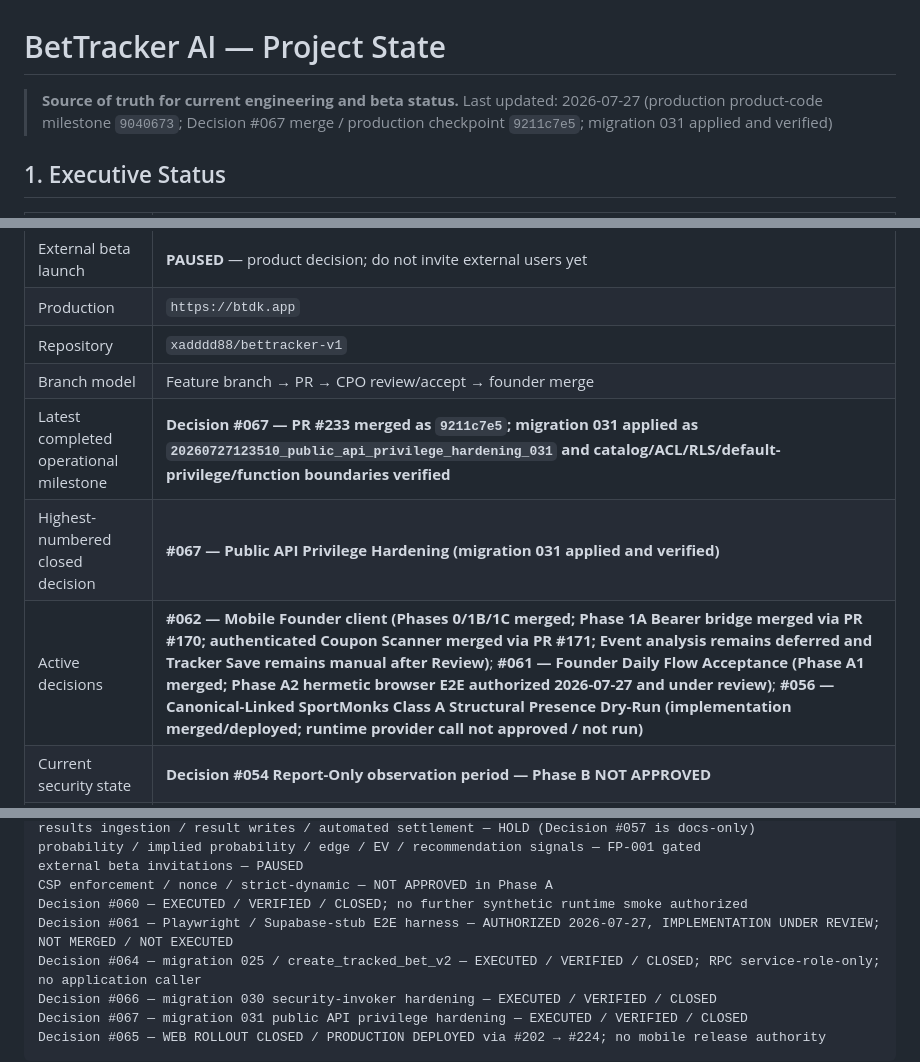
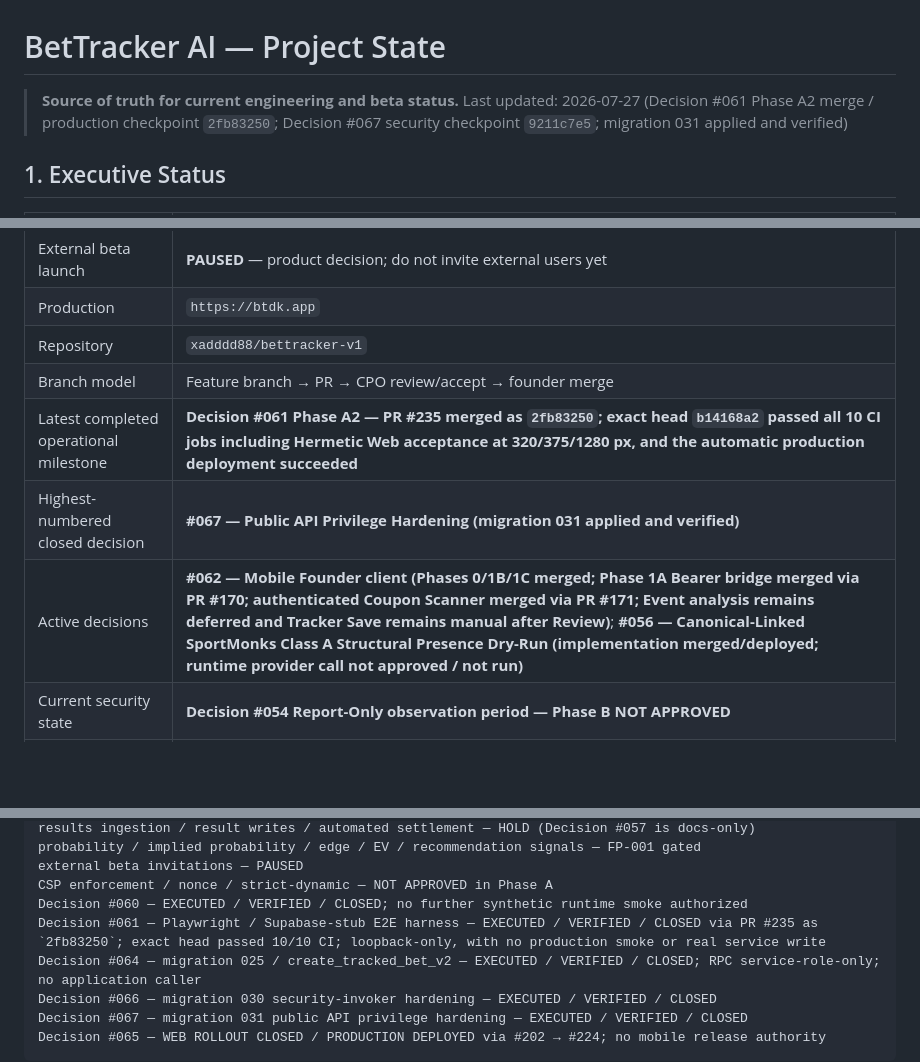
Before and after one commit to xadddd88/bettracker-v1, a Markdown page: PROJECT_STATE.md, 3 parts joined by grey strips. Drawn GitHub-style; blank space fills up the shorter version.

Commit message:
docs: close Decision #061

```diff
--- a/PROJECT_STATE.md
+++ b/PROJECT_STATE.md
@@ -1,7 +1,7 @@
 # BetTracker AI — Project State
 
 > **Source of truth for current engineering and beta status.**
-> Last updated: 2026-07-27 (production product-code milestone `9040673`; Decision #067 merge / production checkpoint `9211c7e5`; migration 031 applied and verified)
+> Last updated: 2026-07-27 (Decision #061 Phase A2 merge / production checkpoint `2fb83250`; Decision #067 security checkpoint `9211c7e5`; migration 031 applied and verified)
 
 ## 1. Executive Status
 
@@ -13,9 +13,9 @@
 | Production | `https://btdk.app` |
 | Repository | `xadddd88/bettracker-v1` |
 | Branch model | Feature branch → PR → CPO review/accept → founder merge |
-| Latest completed operational milestone | **Decision #067 — PR #233 merged as `9211c7e5`; migration 031 applied as `20260727123510_public_api_privilege_hardening_031` and catalog/ACL/RLS/default-privilege/function boundaries verified** |
+| Latest completed operational milestone | **Decision #061 Phase A2 — PR #235 merged as `2fb83250`; exact head `b14168a2` passed all 10 CI jobs including Hermetic Web acceptance at 320/375/1280 px, and the automatic production deployment succeeded** |
 | Highest-numbered closed decision | **#067 — Public API Privilege Hardening (migration 031 applied and verified)** |
-| Active decisions | **#062 — Mobile Founder client (Phases 0/1B/1C merged; Phase 1A Bearer bridge merged via PR #170; authenticated Coupon Scanner merged via PR #171; Event analysis remains deferred and Tracker Save remains manual after Review)**; **#061 — Founder Daily Flow Acceptance (Phase A1 merged; Phase A2 hermetic browser E2E authorized 2026-07-27 and under review)**; **#056 — Canonical-Linked SportMonks Class A Structural Presence Dry-Run (implementation merged/deployed; runtime provider call not approved / not run)** |
+| Active decisions | **#062 — Mobile Founder client (Phases 0/1B/1C merged; Phase 1A Bearer bridge merged via PR #170; authenticated Coupon Scanner merged via PR #171; Event analysis remains deferred and Tracker Save remains manual after Review)**; **#056 — Canonical-Linked SportMonks Class A Structural Presence Dry-Run (implementation merged/deployed; runtime provider call not approved / not run)** |
 | Current security state | **Decision #054 Report-Only observation period — Phase B NOT APPROVED** |
 | Next unreserved decision | **#068** |
 
@@ -193,7 +193,7 @@ probability / implied probability / edge / EV / recommendation signals — FP-00
 external beta invitations — PAUSED
 CSP enforcement / nonce / strict-dynamic — NOT APPROVED in Phase A
 Decision #060 — EXECUTED / VERIFIED / CLOSED; no further synthetic runtime smoke authorized
-Decision #061 — Playwright / Supabase-stub E2E harness — AUTHORIZED 2026-07-27, IMPLEMENTATION UNDER REVIEW; NOT MERGED / NOT EXECUTED
+Decision #061 — Playwright / Supabase-stub E2E harness — EXECUTED / VERIFIED / CLOSED via PR #235 as `2fb83250`; exact head passed 10/10 CI; loopback-only, with no production smoke or real service write
 Decision #064 — migration 025 / create_tracked_bet_v2 — EXECUTED / VERIFIED / CLOSED; RPC service-role-only; no application caller
 Decision #066 — migration 030 security-invoker hardening — EXECUTED / VERIFIED / CLOSED
 Decision #067 — migration 031 public API privilege hardening — EXECUTED / VERIFIED / CLOSED
```
Also changed, not shown: other parts of PROJECT_STATE.md (+3 -2 lines).
